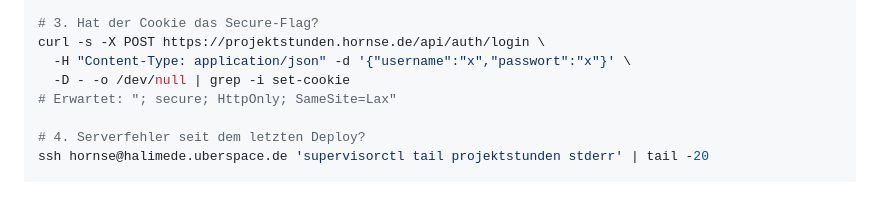
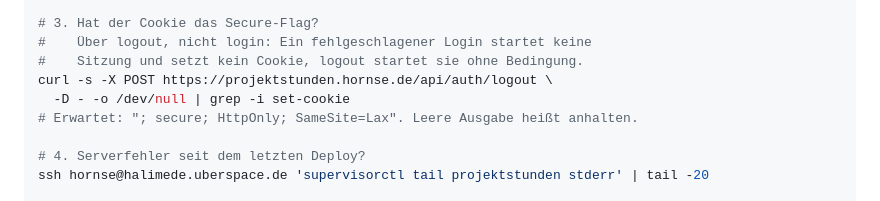
Before and after one commit to hornse/projektstunden-frg, a Markdown page: CLAUDE.md, the part around the change. GitHub-like rendering.

Commit message:
CLAUDE.md: Cookie-Prüfung über logout statt login
Schritt 3 der Prüfanleitung konnte nie gelingen: Ein Login mit x/x antwortet
401 ohne Set-Cookie, weil die Sitzung nur bei Erfolg startet (so seit Juli).
POST /api/auth/logout startet sie ohne Bedingung. Am 14.10.2026 gemessen:
"secure; HttpOnly; SameSite=Lax". Der Block ist aus der Datei heraus
ausgeführt worden, nicht abgetippt.

Prüfungen: 78/78 grün.

Co-Authored-By: Claude Opus 5.5 <noreply@anthropic.com>

```diff
--- a/CLAUDE.md
+++ b/CLAUDE.md
@@ -119,10 +119,11 @@ curl -s https://projektstunden.hornse.de/api/auth/me -b /tmp/c.txt
 # Erwartet: JSON mit id/vorname/rolle. Bei {"error":"Nicht eingeloggt."} anhalten.
 
 # 3. Hat der Cookie das Secure-Flag?
-curl -s -X POST https://projektstunden.hornse.de/api/auth/login \
-  -H "Content-Type: application/json" -d '{"username":"x","passwort":"x"}' \
+#    Über logout, nicht login: Ein fehlgeschlagener Login startet keine
+#    Sitzung und setzt kein Cookie, logout startet sie ohne Bedingung.
+curl -s -X POST https://projektstunden.hornse.de/api/auth/logout \
   -D - -o /dev/null | grep -i set-cookie
-# Erwartet: "; secure; HttpOnly; SameSite=Lax"
+# Erwartet: "; secure; HttpOnly; SameSite=Lax". Leere Ausgabe heißt anhalten.
 
 # 4. Serverfehler seit dem letzten Deploy?
 ssh hornse@halimede.uberspace.de 'supervisorctl tail projektstunden stderr' | tail -20
```
